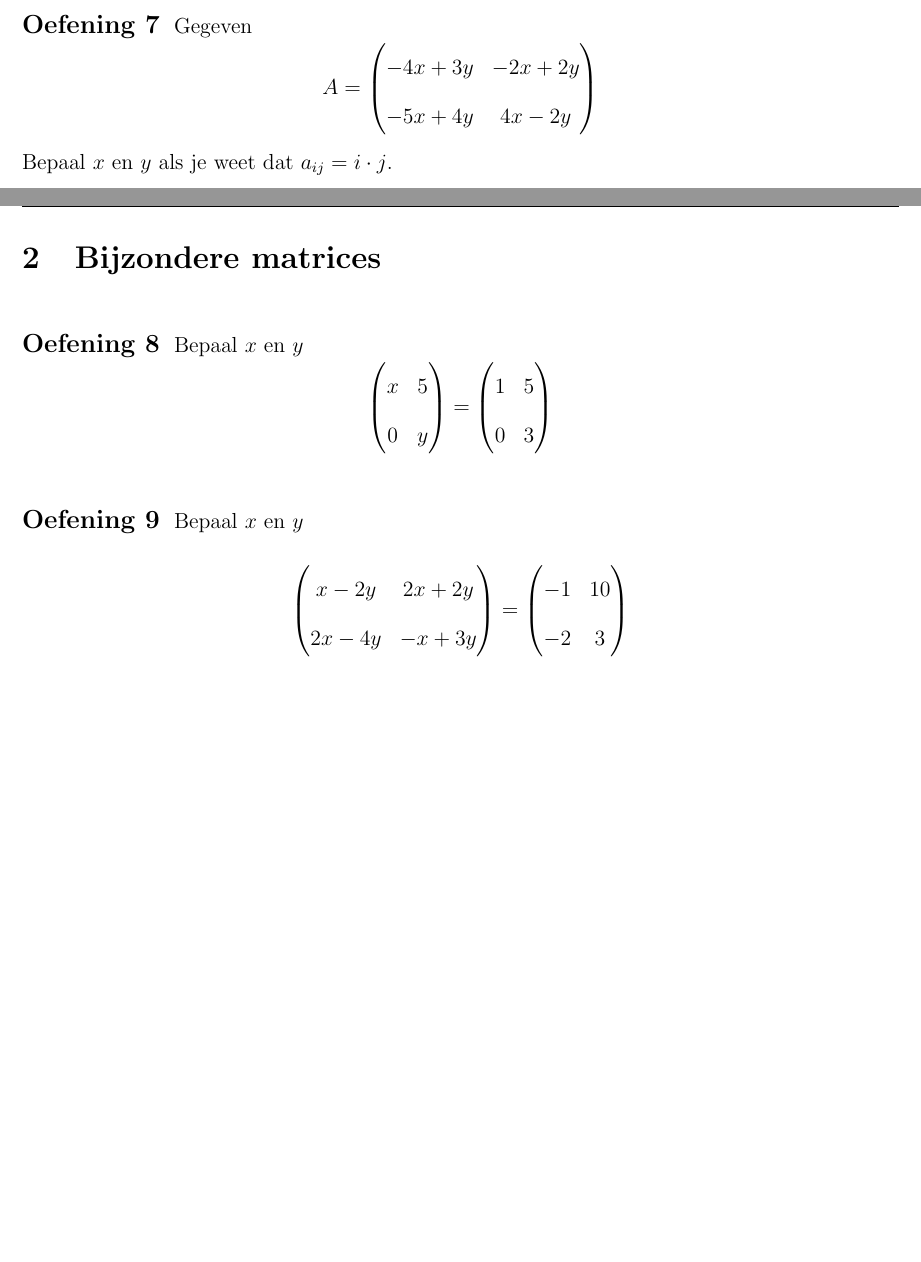
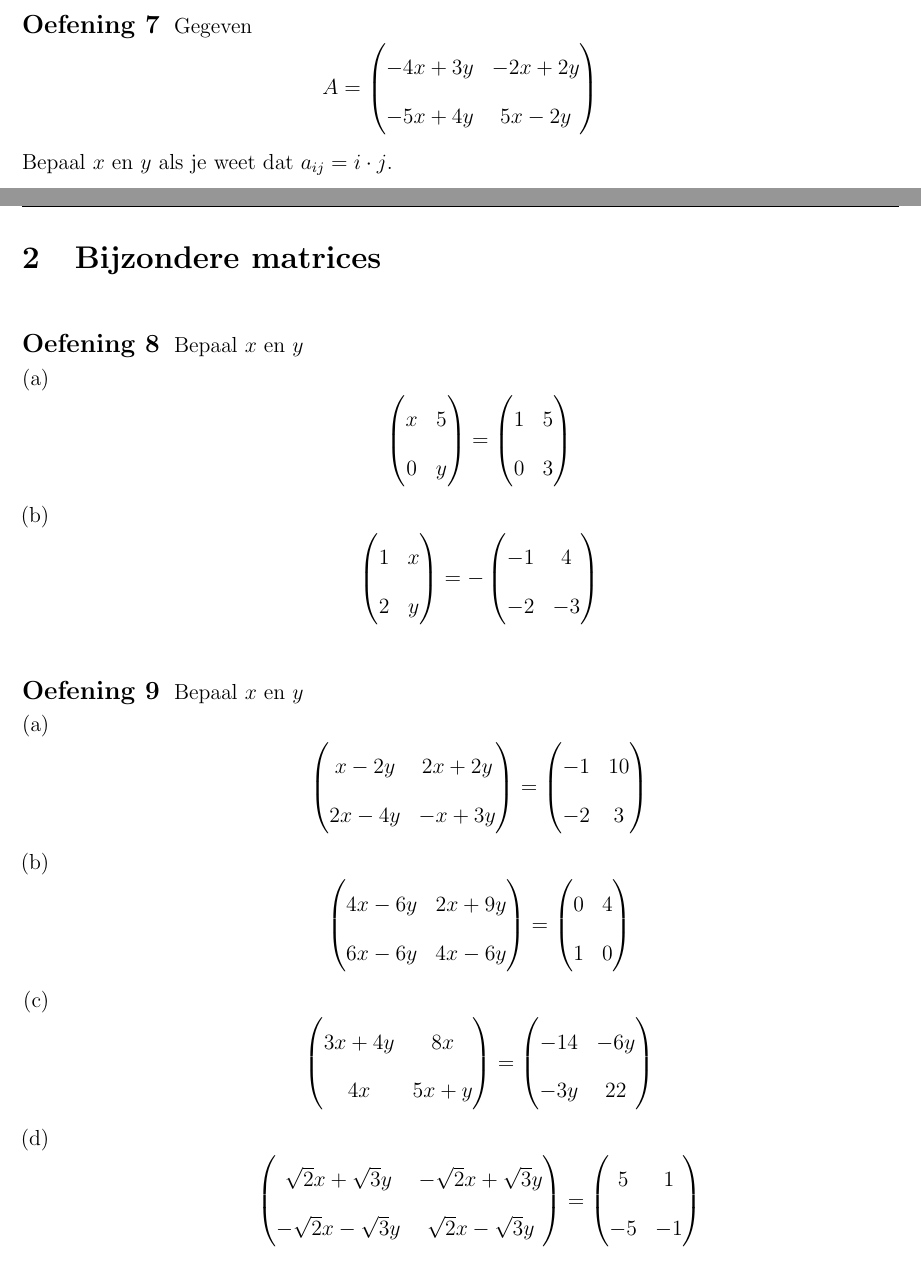
Before and after one commit to gowiz/aso-3gr-3u1u-2006-059, a LaTeX document (0301_MatricesEnStelsels/0301_MatricesEnStelsels.tex): two parts of pages 2 and 3 of 9 before the commit and two parts of pages 2 and 3 of 10 after it, joined at a grey line, cut so that both start at the same text, the shorter picture padded with empty space. Compiled offline with pdfLaTeX.

Commit message:
Extra oef bijzondere matrices

```diff
--- a/0301_MatricesEnStelsels/0301_MatricesEnStelsels.tex
+++ b/0301_MatricesEnStelsels/0301_MatricesEnStelsels.tex
@@ -137,7 +137,7 @@ Bepaal $x$, $y$ en $z$ als je weet dat $a_{ij}=i+j$.
 Gegeven
 $$A=\begin{pmatrix}
   -4x+3y & -2x+2y\\
-  -5x+4y & 4x-2y
+  -5x+4y & 5x-2y
 \end{pmatrix}$$
 Bepaal $x$ en $y$ als je weet dat $a_{ij}=i\cdot j$.
 \end{oefening}
@@ -150,6 +150,9 @@ Bepaal $x$ en $y$ als je weet dat $a_{ij}=i\cdot j$.
 
 \begin{oefening}
 Bepaal $x$ en $y$
+%\begin{multicols}{2}
+\begin{enumerate}[(a)]
+  \item
     $$\begin{pmatrix}
       x & 5\\
       0 & y
@@ -159,10 +162,25 @@ $$\begin{pmatrix}
       1 & 5\\
       0 & 3
     \end{pmatrix}$$
+  \item
+    $$\begin{pmatrix}
+      1 & x\\
+      2 & y
+    \end{pmatrix}
+    =
+    -\begin{pmatrix}
+      -1 & 4\\
+      -2 & -3
+    \end{pmatrix}$$
+\end{enumerate}
+%\end{multicols}
 \end{oefening}
 
 \begin{oefening}
 Bepaal $x$ en $y$
+%\begin{multicols}{2}
+\begin{enumerate}[(a)]
+  \item
 $$\begin{pmatrix}
   x-2y  & 2x+2y\\
   2x-4y & -x+3y
@@ -172,6 +190,38 @@ $$\begin{pmatrix}
   -1 & 10\\
   -2 & 3
 \end{pmatrix}$$
+  \item
+$$\begin{pmatrix}
+  4x-6y  & 2x+9y\\
+  6x-6y & 4x-6y
+\end{pmatrix}
+=
+\begin{pmatrix}
+  0 & 4\\
+  1 & 0
+\end{pmatrix}$$
+  \item
+$$\begin{pmatrix}
+  3x+4y  & 8x\\
+  4x & 5x+y
+\end{pmatrix}
+=
+\begin{pmatrix}
+  -14 & -6y\\
+  -3y & 22
+\end{pmatrix}$$
+  \item
+$$\begin{pmatrix}
+  \sqrt{2}x+\sqrt{3}y  & -\sqrt{2}x+\sqrt{3}y \\
+  -\sqrt{2}x-\sqrt{3}y  & \sqrt{2}x-\sqrt{3}y
+\end{pmatrix}
+=
+\begin{pmatrix}
+  5 & 1\\
+  -5 & -1
+\end{pmatrix}$$
+\end{enumerate}
+%\end{multicols}
 \end{oefening}
 
 \begin{oefening}
```
Lines whose indentation alone changed are shown as unchanged.
